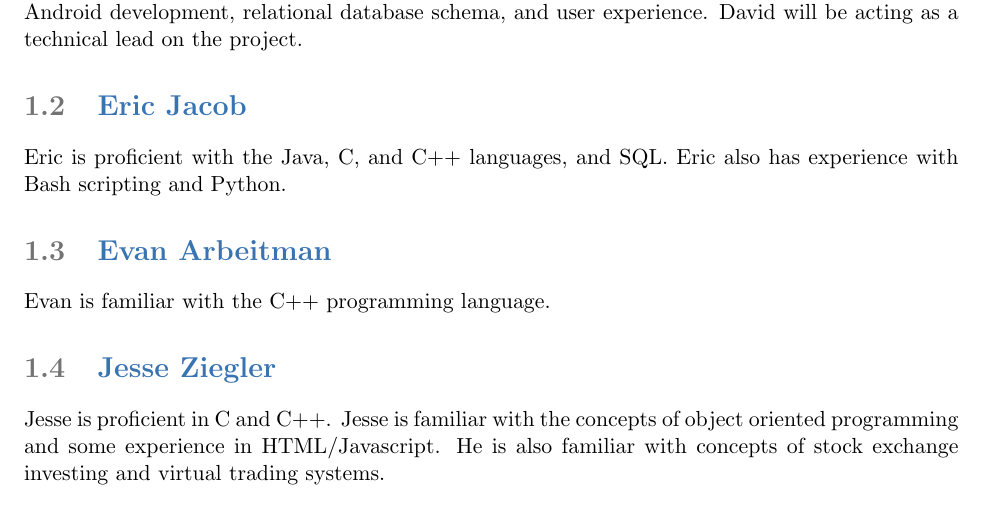
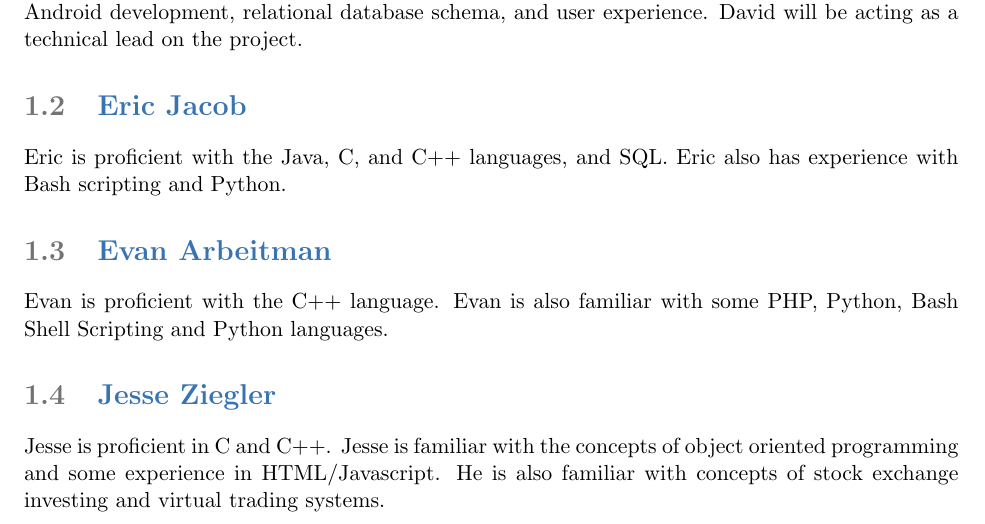
Before and after one commit to dkarivalis/SEP_SMIFL_reports, a LaTeX book (proposal.tex): part of page 4 of 9, cut so that both start at the same text. Compiled offline with pdfLaTeX.

Commit message:
updated Evan's profile

```diff
--- a/proposal.tex
+++ b/proposal.tex
@@ -73,7 +73,8 @@ experience with Bash scripting and Python.
 
 \section{Evan Arbeitman}
 
-Evan is familiar with the C++ programming language.
+Evan is proficient with the C++ language. Evan is also familiar with some PHP, Python,
+Bash Shell Scripting and Python languages.
 
 \section{Jesse Ziegler}
 
```
Also changed, not shown: proposal.pdf.
